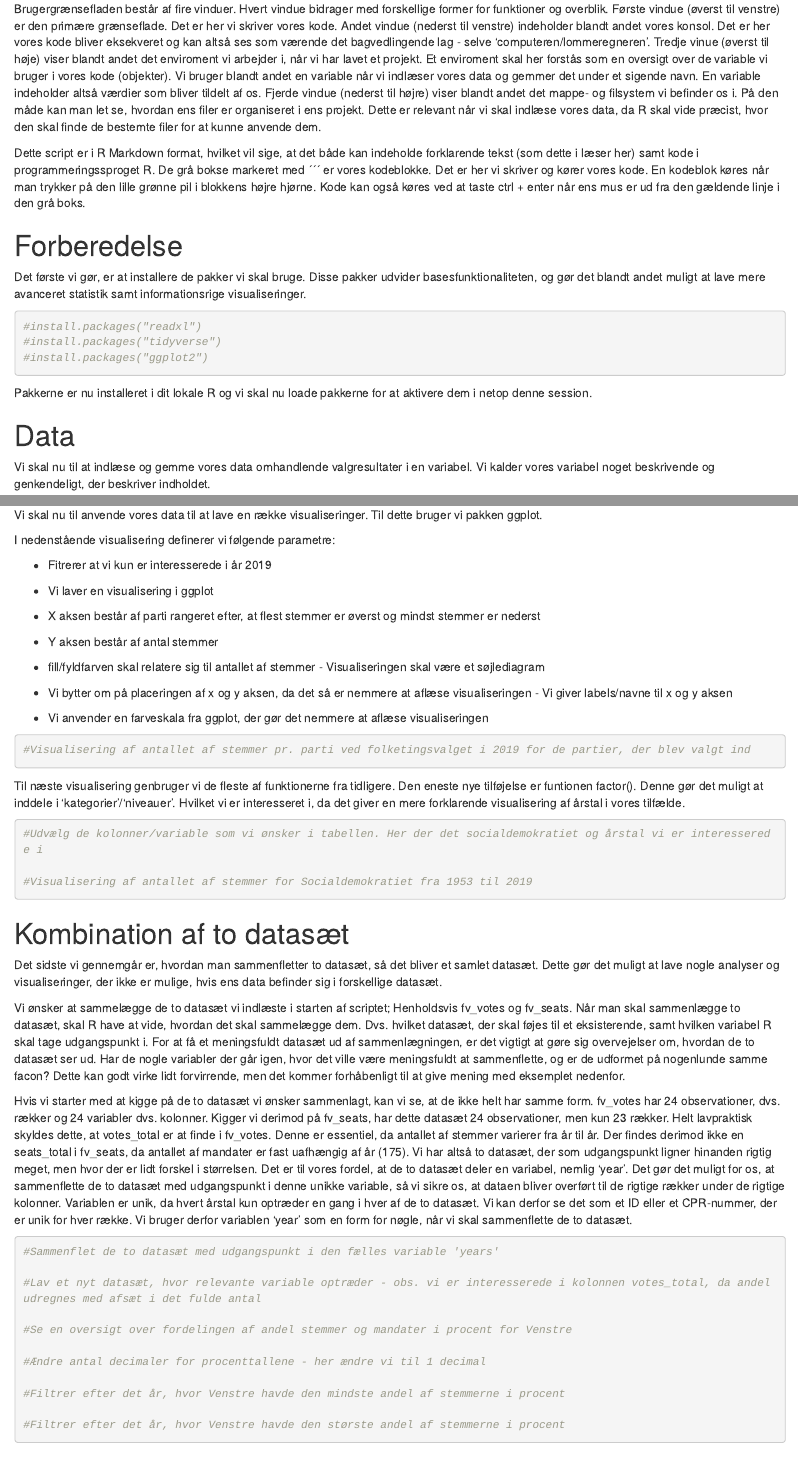
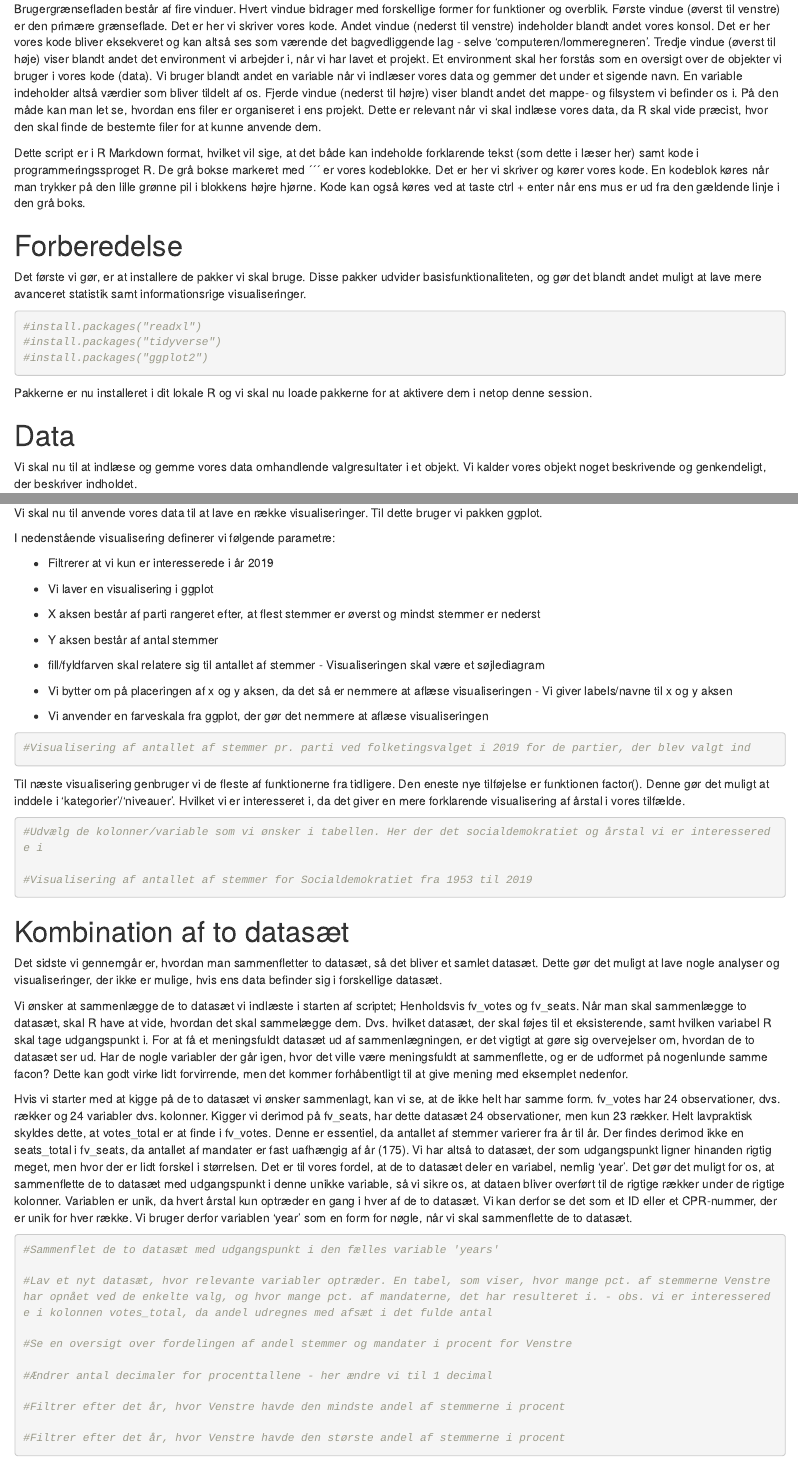
Before and after one commit to AUL-BSS-Datalab/StatistikIntroR, an R Markdown document (IntroRStatistik_workbook.Rmd): the page in a window 1100 px wide, from 260 px down, and a second part further down, joined at a grey line. Rendered offline with R 4.5, knitr and Pandoc, with nearby package versions.

Commit message:
Update IntroRStatistik_workbook.Rmd

````diff
--- a/IntroRStatistik_workbook.Rmd
+++ b/IntroRStatistik_workbook.Rmd
@@ -24,10 +24,10 @@ forskellige former for funktioner og overblik. Første vindue (øverst til
 venstre) er den primære grænseflade. Det er her vi skriver vores kode.
 Andet vindue (nederst til venstre) indeholder blandt andet vores konsol.
 Det er her vores kode bliver eksekveret og kan altså ses som værende det
-bagvedlingende lag - selve 'computeren/lommeregneren'. Tredje vinue
-(øverst til høje) viser blandt andet det enviroment vi arbejder i, når
-vi har lavet et projekt. Et enviroment skal her forstås som en oversigt
-over de variable vi bruger i vores kode (objekter). Vi bruger blandt
+bagvedliggende lag - selve 'computeren/lommeregneren'. Tredje vindue
+(øverst til høje) viser blandt andet det environment vi arbejder i, når
+vi har lavet et projekt. Et environment skal her forstås som en oversigt
+over de objekter vi bruger i vores kode (data). Vi bruger blandt
 andet en variable når vi indlæser vores data og gemmer det under et
 sigende navn. En variable indeholder altså værdier som bliver tildelt af
 os. Fjerde vindue (nederst til højre) viser blandt andet det mappe- og
@@ -47,7 +47,7 @@ gældende linje i den grå boks.
 # Forberedelse
 
 Det første vi gør, er at installere de pakker vi skal bruge. Disse
-pakker udvider basesfunktionaliteten, og gør det blandt andet muligt at
+pakker udvider basisfunktionaliteten, og gør det blandt andet muligt at
 lave mere avanceret statistik samt informationsrige visualiseringer.
 
 ```{r Installer pakker}
@@ -67,7 +67,7 @@ for at aktivere dem i netop denne session.
 # Data
 
 Vi skal nu til at indlæse og gemme vores data omhandlende valgresultater
-i en variabel. Vi kalder vores variabel noget beskrivende og
+i et objekt. Vi kalder vores objekt noget beskrivende og
 genkendeligt, der beskriver indholdet.
 
 Vores data stammer som sagt fra Erik Gahner Larsens bog 'Introduktion
@@ -148,7 +148,7 @@ Til dette bruger vi pakken ggplot.
 
 I nedenstående visualisering definerer vi følgende parametre:
 
--   Fitrerer at vi kun er interesserede i år 2019
+-   Filtrerer at vi kun er interesserede i år 2019
 
 -   Vi laver en visualisering i ggplot
 
@@ -173,7 +173,7 @@ I nedenstående visualisering definerer vi følgende parametre:
 ```
 
 Til næste visualisering genbruger vi de fleste af funktionerne fra
-tidligere. Den eneste nye tilføjelse er funtionen factor(). Denne gør
+tidligere. Den eneste nye tilføjelse er funktionen factor(). Denne gør
 det muligt at inddele i 'kategorier'/'niveauer'. Hvilket vi er
 interesseret i, da det giver en mere forklarende visualisering af årstal
 i vores tilfælde.
@@ -194,7 +194,7 @@ bliver et samlet datasæt. Dette gør det muligt at lave nogle analyser og
 visualiseringer, der ikke er mulige, hvis ens data befinder sig i
 forskellige datasæt.
 
-Vi ønsker at sammelægge de to datasæt vi indlæste i starten af scriptet;
+Vi ønsker at sammenlægge de to datasæt vi indlæste i starten af scriptet;
 Henholdsvis fv_votes og fv_seats. Når man skal sammenlægge to datasæt,
 skal R have at vide, hvordan det skal sammelægge dem. Dvs. hvilket
 datasæt, der skal føjes til et eksisterende, samt hvilken variabel R
@@ -203,7 +203,7 @@ sammenlægningen, er det vigtigt at gøre sig overvejelser om, hvordan de
 to datasæt ser ud. Har de nogle variabler der går igen, hvor det ville
 være meningsfuldt at sammenflette, og er de udformet på nogenlunde samme
 facon? Dette kan godt virke lidt forvirrende, men det kommer
-forhåbenligt til at give mening med eksemplet nedenfor.
+forhåbentligt til at give mening med eksemplet nedenfor.
 
 Hvis vi starter med at kigge på de to datasæt vi ønsker sammenlagt, kan
 vi se, at de ikke helt har samme form. fv_votes har 24 observationer,
@@ -226,11 +226,11 @@ skal sammenflette de to datasæt.
 ```{r Venstres stemme- og mandatandel i procent}
 #Sammenflet de to datasæt med udgangspunkt i den fælles variable 'years'
 
-#Lav et nyt datasæt, hvor relevante variable optræder - obs. vi er interesserede i kolonnen votes_total, da andel udregnes med afsæt i det fulde antal
+#Lav et nyt datasæt, hvor relevante variabler optræder. En tabel, som viser, hvor mange pct. af stemmerne Venstre har opnået ved de enkelte valg, og hvor mange pct. af mandaterne, det har resulteret i. - obs. vi er interesserede i kolonnen votes_total, da andel udregnes med afsæt i det fulde antal
 
 #Se en oversigt over fordelingen af andel stemmer og mandater i procent for Venstre
 
-#Ændre antal decimaler for procenttallene - her ændre vi til 1 decimal
+#Ændrer antal decimaler for procenttallene - her ændre vi til 1 decimal
 
 #Filtrer efter det år, hvor Venstre havde den mindste andel af stemmerne i procent
 
````
